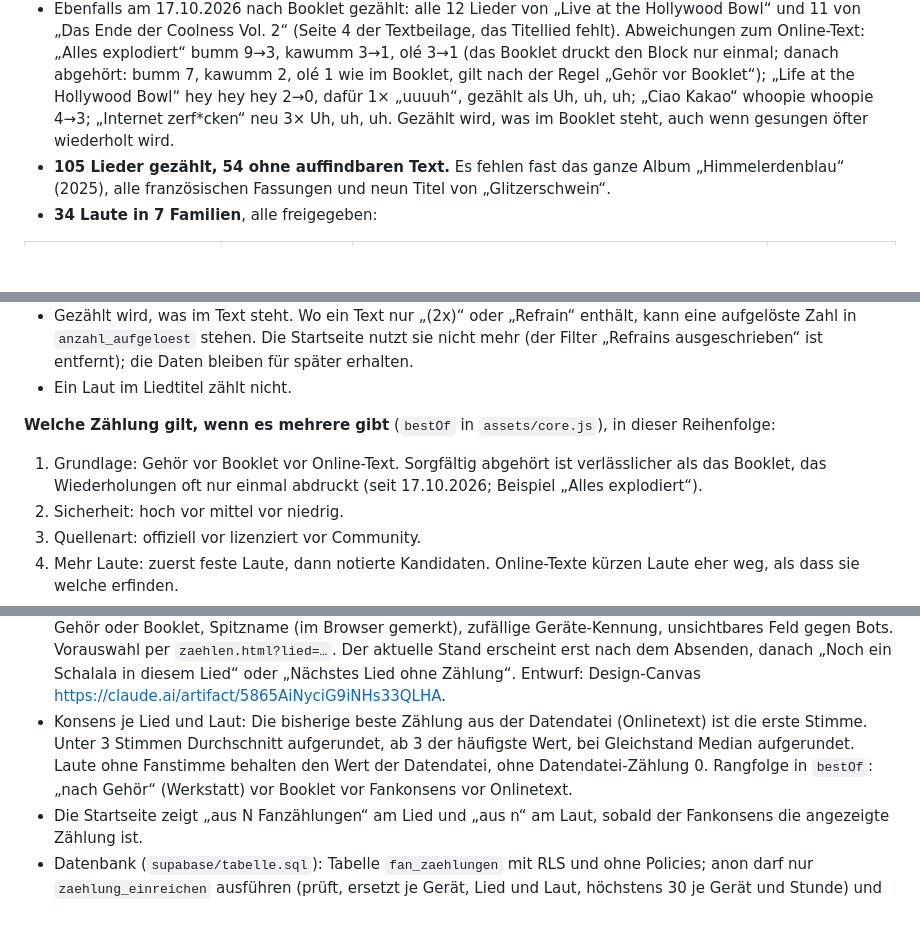
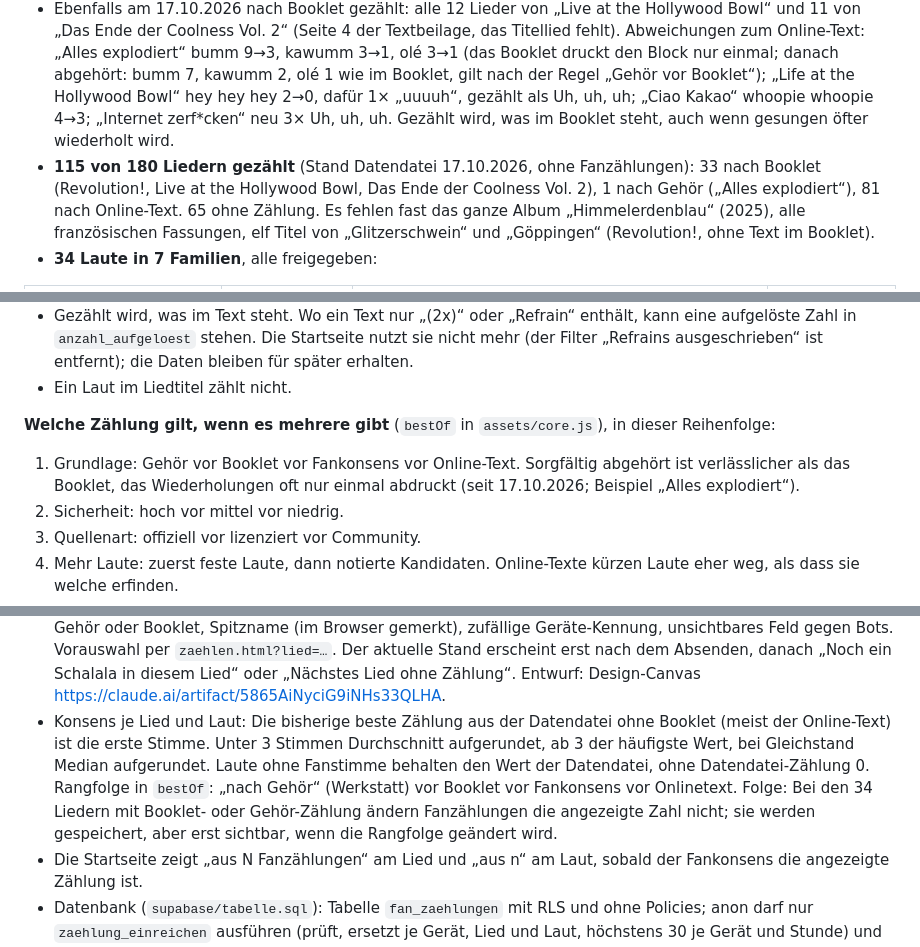
Before and after one commit to StefanH1000/schalalameter, a Markdown page: docs/HANDOVER.md, 3 parts joined by grey strips. GitHub-like rendering; blank space fills up the shorter version.

```diff
--- a/docs/HANDOVER.md
+++ b/docs/HANDOVER.md
@@ -26,7 +26,7 @@ Grundlage ist eine Auszählung durch Claude Cowork vom 16.10.2026, nur nach onli
 - Davon 145 eigene Lieder, 11 französische Übersetzungen, 10 Cover und 3 unklare Fälle. Die Startseite und „Zähl mit“ zeigen nur eigene Lieder; die Filterzeile (Liedtypen, Sicherheit, Refrains ausgeschrieben) gibt es seit 17.10.2026 nicht mehr. Die Werkstatt sieht weiterhin alle.
 - Seit 17.10.2026 dazu 11 Lieder von „Revolution!“ (2026) (Startseite jetzt 156 eigene Lieder). Sie sind nach dem Booklet der LP gezählt (Grundlage `booklet`), 10 von 11; „Göppingen“ steht nicht im Booklet, vermutlich instrumental. Keiner der bisherigen Laute kommt darin vor, dafür fünf neue, freigegeben am 17.10.2026: Dub-di-dub-di-dubb (5× in „Ausflug in den Club“), Kuruu-kuruu und Ram-tam-tam (je 1× in „Rabenflügel“), Tatütata (1× in „Cognac für die Huren“, als Nomen, aber reine Lautmalerei), alle in Täterätätä im Pyjama; Fiki hey (1× in „Die Polyintensiven“) in Daseinslaute. Nicht gezählt: „ey“, „Hurra“, „Halleluja“ (stehen als Wörter).
 - Ebenfalls am 17.10.2026 nach Booklet gezählt: alle 12 Lieder von „Live at the Hollywood Bowl“ und 11 von „Das Ende der Coolness Vol. 2“ (Seite 4 der Textbeilage, das Titellied fehlt). Abweichungen zum Online-Text: „Alles explodiert“ bumm 9→3, kawumm 3→1, olé 3→1 (das Booklet druckt den Block nur einmal; danach abgehört: bumm 7, kawumm 2, olé 1 wie im Booklet, gilt nach der Regel „Gehör vor Booklet“); „Life at the Hollywood Bowl“ hey hey hey 2→0, dafür 1× „uuuuh“, gezählt als Uh, uh, uh; „Ciao Kakao“ whoopie whoopie 4→3; „Internet zerf*cken“ neu 3× Uh, uh, uh. Gezählt wird, was im Booklet steht, auch wenn gesungen öfter wiederholt wird.
-- **105 Lieder gezählt, 54 ohne auffindbaren Text.** Es fehlen fast das ganze Album „Himmelerdenblau“ (2025), alle französischen Fassungen und neun Titel von „Glitzerschwein“.
+- **115 von 180 Liedern gezählt** (Stand Datendatei 17.10.2026, ohne Fanzählungen): 33 nach Booklet (Revolution!, Live at the Hollywood Bowl, Das Ende der Coolness Vol. 2), 1 nach Gehör („Alles explodiert“), 81 nach Online-Text. 65 ohne Zählung. Es fehlen fast das ganze Album „Himmelerdenblau“ (2025), alle französischen Fassungen, elf Titel von „Glitzerschwein“ und „Göppingen“ (Revolution!, ohne Text im Booklet).
 - **34 Laute in 7 Familien**, alle freigegeben:
 
 | Familie (Anzeigename) | Untertitel | Laute | Summe (eigene Lieder) |
@@ -53,7 +53,7 @@ Auffällig: Schalala hat seinen Gipfel 2021 (30, davon 16 in „Arschloch, Wixer
 - Ein Laut im Liedtitel zählt nicht.
 
 **Welche Zählung gilt, wenn es mehrere gibt** (`bestOf` in `assets/core.js`), in dieser Reihenfolge:
-1. Grundlage: Gehör vor Booklet vor Online-Text. Sorgfältig abgehört ist verlässlicher als das Booklet, das Wiederholungen oft nur einmal abdruckt (seit 17.10.2026; Beispiel „Alles explodiert“).
+1. Grundlage: Gehör vor Booklet vor Fankonsens vor Online-Text. Sorgfältig abgehört ist verlässlicher als das Booklet, das Wiederholungen oft nur einmal abdruckt (seit 17.10.2026; Beispiel „Alles explodiert“).
 2. Sicherheit: hoch vor mittel vor niedrig.
 3. Quellenart: offiziell vor lizenziert vor Community.
 4. Mehr Laute: zuerst feste Laute, dann notierte Kandidaten. Online-Texte kürzen Laute eher weg, als dass sie welche erfinden.
@@ -64,7 +64,7 @@ Neue Laute (Kandidaten) zählen nur aus der jeweils besten Zählung, sonst würd
 **Fanzählungen** (Supabase, Region Frankfurt)
 
 - Seite `zaehlen.html` („Zähl mit“): Unter 900 px Breite vier Schritte nacheinander (Lied, Schalala, Mitzählen, Prüfen und Abschicken; die Zurück-Taste des Handys geht einen Schritt zurück), ab 900 px drei Spalten nebeneinander. Nur eigene Lieder, mit Suche und Filter „Noch ohne Zählung / Alle“ (dazu ein Album über `?album=<id>`), nach Album mit Cover; Laute als farbige Knöpfe je Familie, dazu „Neuen Laut vorschlagen“; Mitzählen per großem Knopf oder Leertaste, „Einen zurück“, „Von vorn“, „Kommt nicht vor (0)“; Grundlage Gehör oder Booklet, Spitzname (im Browser gemerkt), zufällige Geräte-Kennung, unsichtbares Feld gegen Bots. Vorauswahl per `zaehlen.html?lied=…`. Der aktuelle Stand erscheint erst nach dem Absenden, danach „Noch ein Schalala in diesem Lied“ oder „Nächstes Lied ohne Zählung“. Entwurf: Design-Canvas https://claude.ai/artifact/5865AiNyciG9iNHs33QLHA.
-- Konsens je Lied und Laut: Die bisherige beste Zählung aus der Datendatei (Onlinetext) ist die erste Stimme. Unter 3 Stimmen Durchschnitt aufgerundet, ab 3 der häufigste Wert, bei Gleichstand Median aufgerundet. Laute ohne Fanstimme behalten den Wert der Datendatei, ohne Datendatei-Zählung 0. Rangfolge in `bestOf`: „nach Gehör“ (Werkstatt) vor Booklet vor Fankonsens vor Onlinetext.
+- Konsens je Lied und Laut: Die bisherige beste Zählung aus der Datendatei ohne Booklet (meist der Online-Text) ist die erste Stimme. Unter 3 Stimmen Durchschnitt aufgerundet, ab 3 der häufigste Wert, bei Gleichstand Median aufgerundet. Laute ohne Fanstimme behalten den Wert der Datendatei, ohne Datendatei-Zählung 0. Rangfolge in `bestOf`: „nach Gehör“ (Werkstatt) vor Booklet vor Fankonsens vor Onlinetext. Folge: Bei den 34 Liedern mit Booklet- oder Gehör-Zählung ändern Fanzählungen die angezeigte Zahl nicht; sie werden gespeichert, aber erst sichtbar, wenn die Rangfolge geändert wird.
 - Die Startseite zeigt „aus N Fanzählungen“ am Lied und „aus n“ am Laut, sobald der Fankonsens die angezeigte Zählung ist.
 - Datenbank (`supabase/tabelle.sql`): Tabelle `fan_zaehlungen` mit RLS und ohne Policies; anon darf nur `zaehlung_einreichen` ausführen (prüft, ersetzt je Gerät, Lied und Laut, höchstens 30 je Gerät und Stunde) und die Ansicht `fan_zaehlungen_oeffentlich` lesen (ohne geraet_id und spitzname, ohne gesperrte). Ein Vorschlag hat eine leere laut_id und den Laut als Text in `vorschlag`; ein Gerät kann mehrere Vorschläge je Lied machen, derselbe Text (ohne Groß-/Kleinschreibung) ersetzt den früheren.
 - „Keine Schalalas in diesem Lied“ (Schritt 2, unter den Lauten): eine Einreichung mit `laut_id = 'keine'` und Anzahl 0 (`SM.KEINE`). Im Fankonsens ist sie eine Stimme 0 für jeden Laut des Lieds, zählt aber als eine Fanzählung. Das Lied gilt danach als gezählt und steht unter „Ohne Schalalas“. Ein echter Laut darf deshalb nie die ID `keine` bekommen.
```
Also changed, not shown: README.md (+3 -3 lines).
